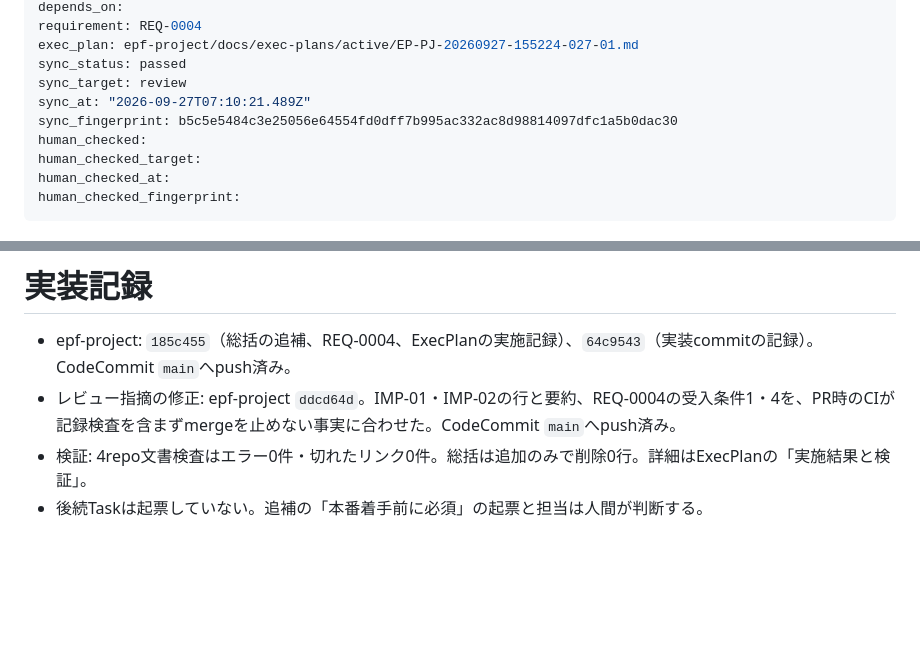
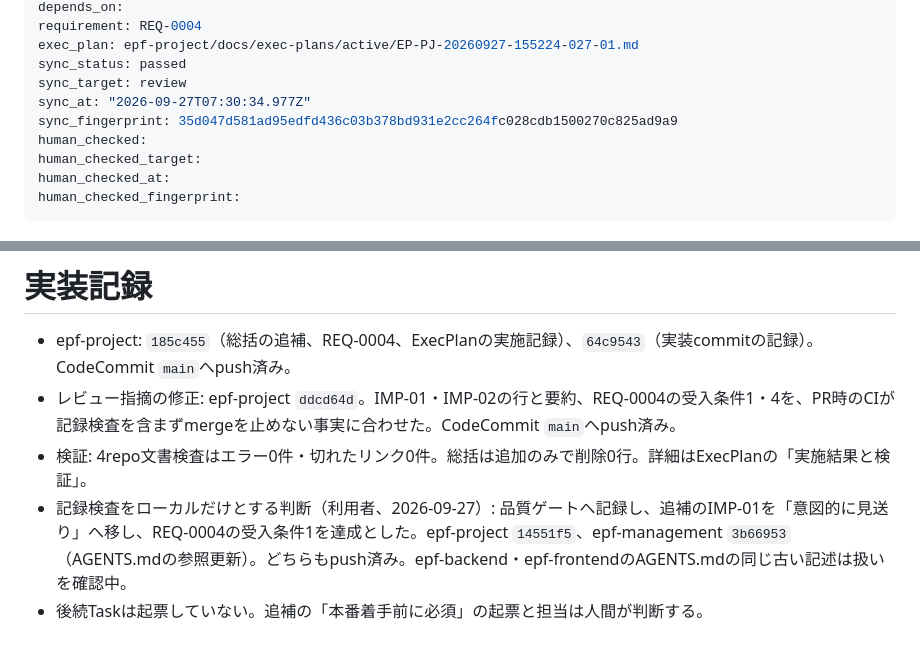
Before and after one commit to atkitajima-cloud/epf-management, a Markdown page: tasks/EPF-20260927-155224-027.md, 2 parts joined by grey strips. Rendered like a GitHub page; blank space fills up the shorter version.

Commit message:
記録検査の判断の反映をTaskへ記録する
Co-Authored-By: Claude Opus 5.5 (1M context) <noreply@anthropic.com>

```diff
--- a/tasks/EPF-20260927-155224-027.md
+++ b/tasks/EPF-20260927-155224-027.md
@@ -14,8 +14,8 @@ requirement: REQ-0004
 exec_plan: epf-project/docs/exec-plans/active/EP-PJ-20260927-155224-027-01.md
 sync_status: passed
 sync_target: review
-sync_at: "2026-09-27T07:10:21.489Z"
-sync_fingerprint: b5c5e5484c3e25056e64554fd0dff7b995ac332ac8d98814097dfc1a5b0dac30
+sync_at: "2026-09-27T07:30:34.977Z"
+sync_fingerprint: 35d047d581ad95edfd436c03b378bd931e2cc264fc028cdb1500270c825ad9a9
 human_checked:
 human_checked_target:
 human_checked_at:
@@ -55,4 +55,5 @@ human_checked_fingerprint:
 - epf-project: `185c455`（総括の追補、REQ-0004、ExecPlanの実施記録）、`64c9543`（実装commitの記録）。CodeCommit `main`へpush済み。
 - レビュー指摘の修正: epf-project `ddcd64d`。IMP-01・IMP-02の行と要約、REQ-0004の受入条件1・4を、PR時のCIが記録検査を含まずmergeを止めない事実に合わせた。CodeCommit `main`へpush済み。
 - 検証: 4repo文書検査はエラー0件・切れたリンク0件。総括は追加のみで削除0行。詳細はExecPlanの「実施結果と検証」。
+- 記録検査をローカルだけとする判断（利用者、2026-09-27）: 品質ゲートへ記録し、追補のIMP-01を「意図的に見送り」へ移し、REQ-0004の受入条件1を達成とした。epf-project `14551f5`、epf-management `3b66953`（AGENTS.mdの参照更新）。どちらもpush済み。epf-backend・epf-frontendのAGENTS.mdの同じ古い記述は扱いを確認中。
 - 後続Taskは起票していない。追補の「本番着手前に必須」の起票と担当は人間が判断する。
```
